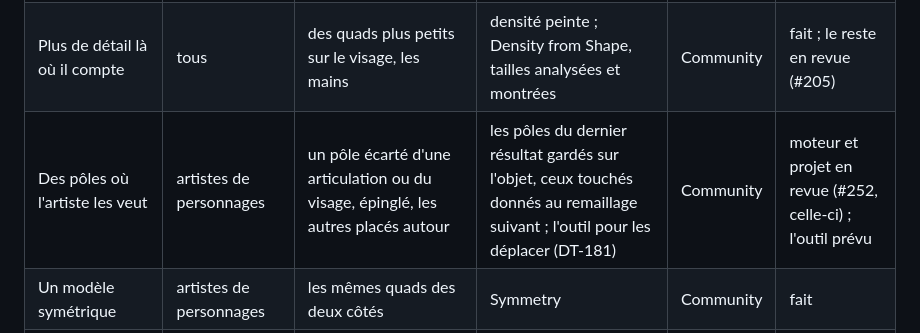
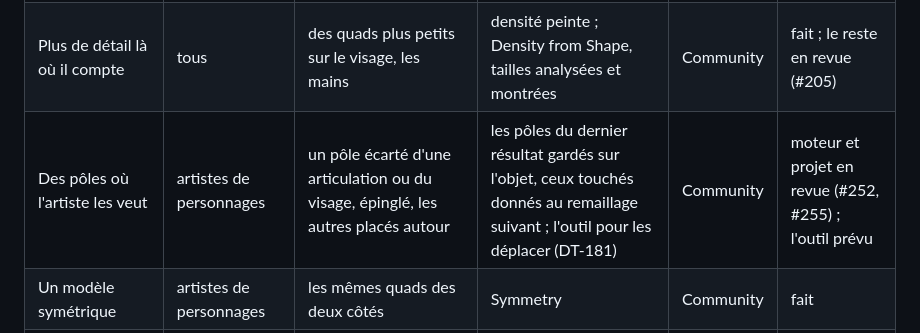
Before and after one commit to marcgardent/openclare, a Markdown page: docs/USE_CASES.fr.md, the part around the change. GitHub-like rendering.

Commit message:
Use cases: the number of the pull request of the project
Co-Authored-By: Claude Opus 5.5 <noreply@anthropic.com>

```diff
--- a/docs/USE_CASES.fr.md
+++ b/docs/USE_CASES.fr.md
@@ -18,7 +18,7 @@ un ticket.
 | Des coutures où l'artiste les veut | textureurs | des UV coupées le long de lignes choisies | les courbes marquées Seam : les arêtes qui les suivent marquées comme coutures | Community | revue (#209) |
 | Un scan ou un maillage généré par IA rendu utilisable | numérisation, génération | une surface fermée et propre en quads, à partir d'une surface bruitée | le remaillage, qui répare les bords déchirés et les arêtes à plus de deux faces | Community | fait |
 | Plus de détail là où il compte | tous | des quads plus petits sur le visage, les mains | densité peinte ; Density from Shape, tailles analysées et montrées | Community | fait ; le reste en revue (#205) |
-| Des pôles où l'artiste les veut | artistes de personnages | un pôle écarté d'une articulation ou du visage, épinglé, les autres placés autour | les pôles du dernier résultat gardés sur l'objet, ceux touchés donnés au remaillage suivant ; l'outil pour les déplacer (DT-181) | Community | moteur et projet en revue (#252, celle-ci) ; l'outil prévu |
+| Des pôles où l'artiste les veut | artistes de personnages | un pôle écarté d'une articulation ou du visage, épinglé, les autres placés autour | les pôles du dernier résultat gardés sur l'objet, ceux touchés donnés au remaillage suivant ; l'outil pour les déplacer (DT-181) | Community | moteur et projet en revue (#252, #255) ; l'outil prévu |
 | Un modèle symétrique | artistes de personnages | les mêmes quads des deux côtés | Symmetry | Community | fait |
 | Des matériaux tenus à part | tous | chaque quad du matériau qu'il recouvre, une ligne d'arêtes entre deux | Materials | Community | fait |
 | Des primitives aux bons pôles | modeleurs | une sphère, un cylindre ou un disque en quads | menu Quad Shape | Community | prévu (DT-157, #159) |
```
Also changed, not shown: docs/USE_CASES.md (+1 -1 lines).
